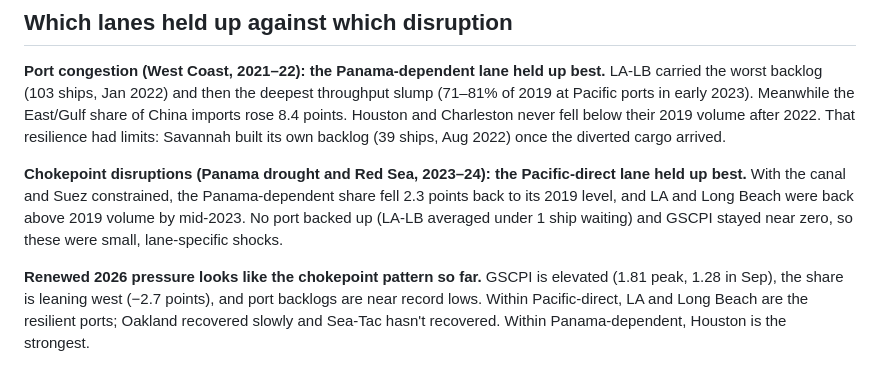
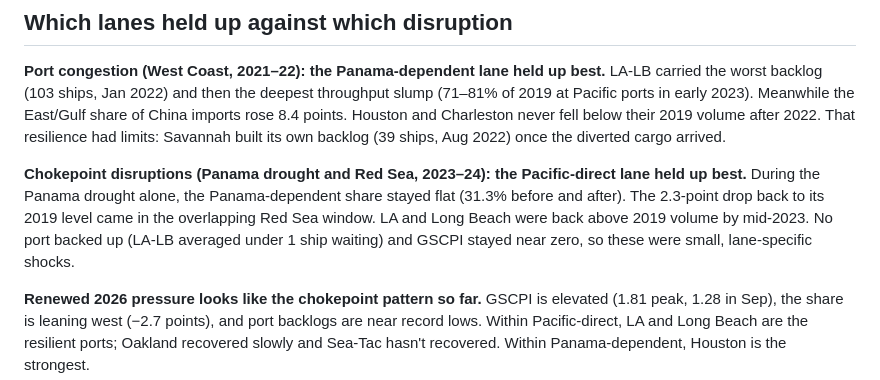
Before and after one commit to RaulSolaNavarro/cis9655-supply-chain, a Markdown page: q4-synthesis/README.md, the part around the change. GitHub-like rendering.

Commit message:
Correct Q4 README: Panama drought left share flat, drop came with Red Sea
Same fix as slide 7. Per q2-trade-volume/README.md the Panama-dependent
share was flat during the drought (31.3% before and after); the 2.3-point
drop came in the overlapping Red Sea window.

Co-Authored-By: Claude Opus 5.5 <noreply@anthropic.com>

```diff
--- a/q4-synthesis/README.md
+++ b/q4-synthesis/README.md
@@ -16,7 +16,7 @@ The route map shows why the two lane groups react to different disruptions. Paci
 
 **Port congestion (West Coast, 2021–22): the Panama-dependent lane held up best.** LA-LB carried the worst backlog (103 ships, Jan 2022) and then the deepest throughput slump (71–81% of 2019 at Pacific ports in early 2023). Meanwhile the East/Gulf share of China imports rose 8.4 points. Houston and Charleston never fell below their 2019 volume after 2022. That resilience had limits: Savannah built its own backlog (39 ships, Aug 2022) once the diverted cargo arrived.
 
-**Chokepoint disruptions (Panama drought and Red Sea, 2023–24): the Pacific-direct lane held up best.** With the canal and Suez constrained, the Panama-dependent share fell 2.3 points back to its 2019 level, and LA and Long Beach were back above 2019 volume by mid-2023. No port backed up (LA-LB averaged under 1 ship waiting) and GSCPI stayed near zero, so these were small, lane-specific shocks.
+**Chokepoint disruptions (Panama drought and Red Sea, 2023–24): the Pacific-direct lane held up best.** During the Panama drought alone, the Panama-dependent share stayed flat (31.3% before and after). The 2.3-point drop back to its 2019 level came in the overlapping Red Sea window. LA and Long Beach were back above 2019 volume by mid-2023. No port backed up (LA-LB averaged under 1 ship waiting) and GSCPI stayed near zero, so these were small, lane-specific shocks.
 
 **Renewed 2026 pressure looks like the chokepoint pattern so far.** GSCPI is elevated (1.81 peak, 1.28 in Sep), the share is leaning west (−2.7 points), and port backlogs are near record lows. Within Pacific-direct, LA and Long Beach are the resilient ports; Oakland recovered slowly and Sea-Tac hasn't recovered. Within Panama-dependent, Houston is the strongest.
 
```
